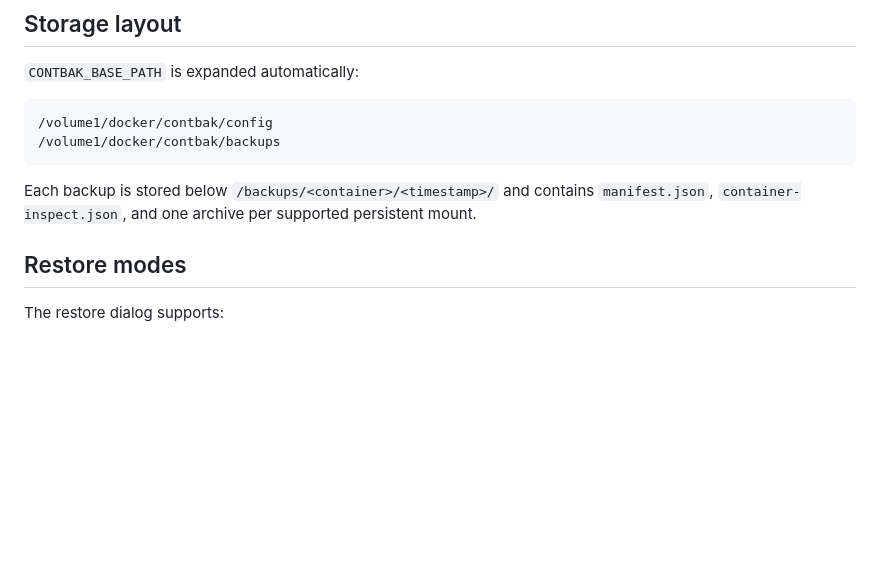
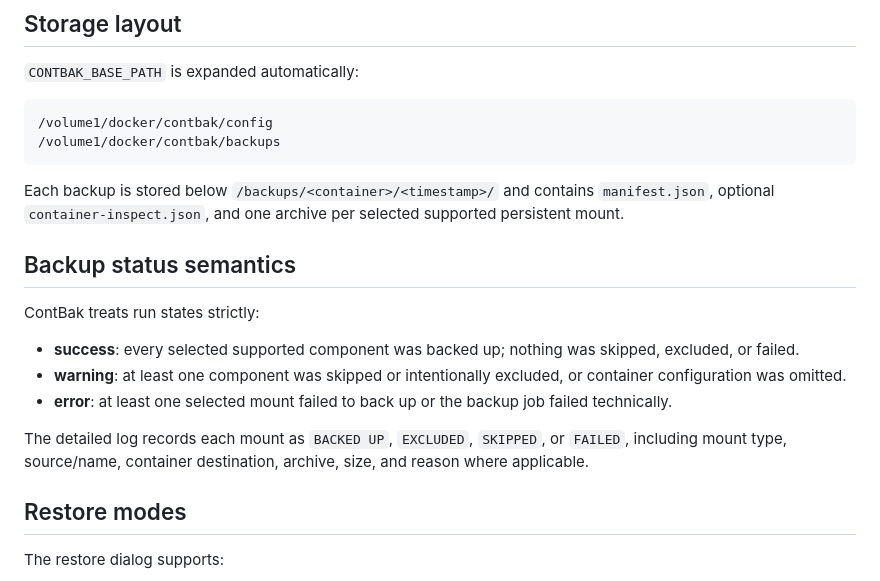
Before and after one commit to frazon11/ContBak, a Markdown page: README.md, the part around one of its changes. Drawn GitHub-style; blank space fills up the shorter version.

````diff
--- a/README.md
+++ b/README.md
@@ -76,7 +78,17 @@ http://DOCKER-HOST:8787
 /volume1/docker/contbak/backups
 ```
 
-Each backup is stored below `/backups/<container>/<timestamp>/` and contains `manifest.json`, `container-inspect.json`, and one archive per supported persistent mount.
+Each backup is stored below `/backups/<container>/<timestamp>/` and contains `manifest.json`, optional `container-inspect.json`, and one archive per selected supported persistent mount.
+
+## Backup status semantics
+
+ContBak treats run states strictly:
+
+- **success**: every selected supported component was backed up; nothing was skipped, excluded, or failed.
+- **warning**: at least one component was skipped or intentionally excluded, or container configuration was omitted.
+- **error**: at least one selected mount failed to back up or the backup job failed technically.
+
+The detailed log records each mount as `BACKED UP`, `EXCLUDED`, `SKIPPED`, or `FAILED`, including mount type, source/name, container destination, archive, size, and reason where applicable.
 
 ## Restore modes
 
````
Also changed, not shown: other parts of README.md (+25 -12 lines).
